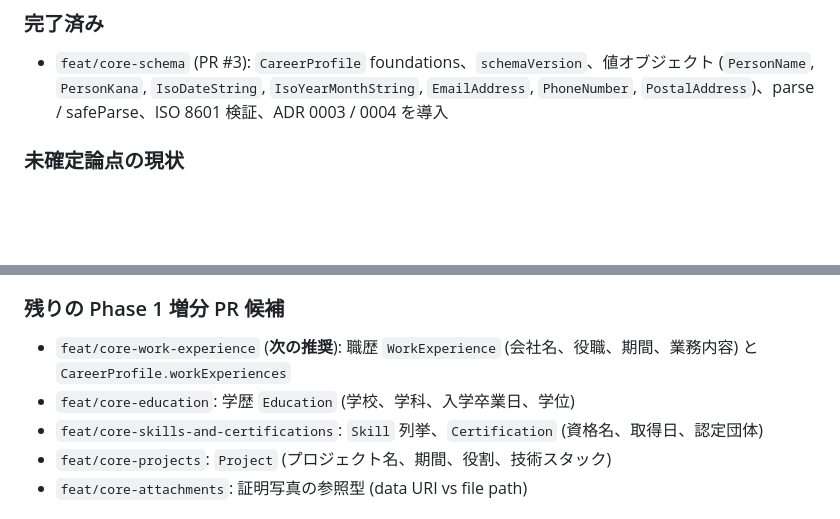
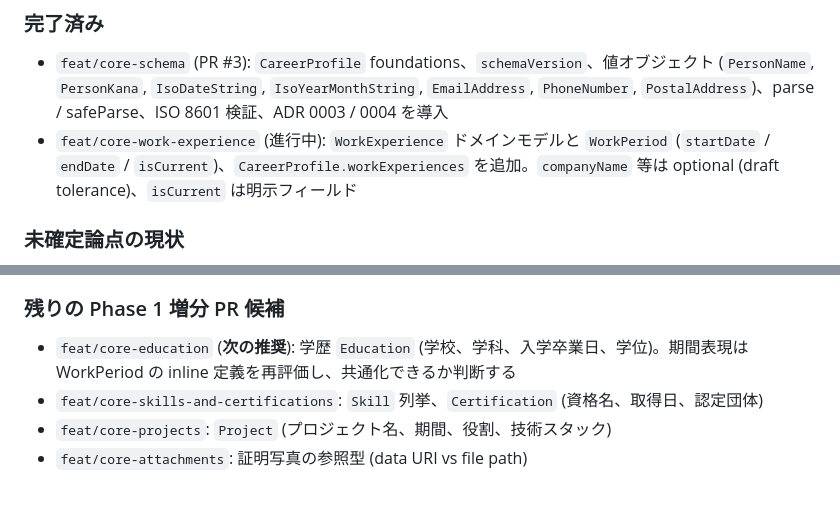
Before and after one commit to toshtag/jcd-editor, a Markdown page: docs/ROADMAP.md, 2 parts joined by grey strips. GitHub-like rendering; blank space fills up the shorter version.

Commit message:
docs: ROADMAP の Phase 1 進捗を WorkExperience 追加に合わせて更新する
完了済みリストに feat/core-work-experience を「進行中」として
追加する。PR 番号は PR 作成後に確定値で更新する。

残りの Phase 1 増分 PR 候補から職歴を除外し、次の推奨を
feat/core-education に変更する。Education 着手時に WorkPeriod
の共通化可否を再評価する旨も追記する。

```diff
--- a/docs/ROADMAP.md
+++ b/docs/ROADMAP.md
@@ -21,6 +21,7 @@
 ### 完了済み
 
 - `feat/core-schema` (PR #3): `CareerProfile` foundations、`schemaVersion`、値オブジェクト (`PersonName`, `PersonKana`, `IsoDateString`, `IsoYearMonthString`, `EmailAddress`, `PhoneNumber`, `PostalAddress`)、parse / safeParse、ISO 8601 検証、ADR 0003 / 0004 を導入
+- `feat/core-work-experience` (進行中): `WorkExperience` ドメインモデルと `WorkPeriod` (`startDate` / `endDate` / `isCurrent`)、`CareerProfile.workExperiences` を追加。`companyName` 等は optional (draft tolerance)、`isCurrent` は明示フィールド
 
 ### 未確定論点の現状
 
@@ -32,8 +33,7 @@
 
 ### 残りの Phase 1 増分 PR 候補
 
-- `feat/core-work-experience` (**次の推奨**): 職歴 `WorkExperience` (会社名、役職、期間、業務内容) と `CareerProfile.workExperiences`
-- `feat/core-education`: 学歴 `Education` (学校、学科、入学卒業日、学位)
+- `feat/core-education` (**次の推奨**): 学歴 `Education` (学校、学科、入学卒業日、学位)。期間表現は WorkPeriod の inline 定義を再評価し、共通化できるか判断する
 - `feat/core-skills-and-certifications`: `Skill` 列挙、`Certification` (資格名、取得日、認定団体)
 - `feat/core-projects`: `Project` (プロジェクト名、期間、役割、技術スタック)
 - `feat/core-attachments`: 証明写真の参照型 (data URI vs file path)
```
